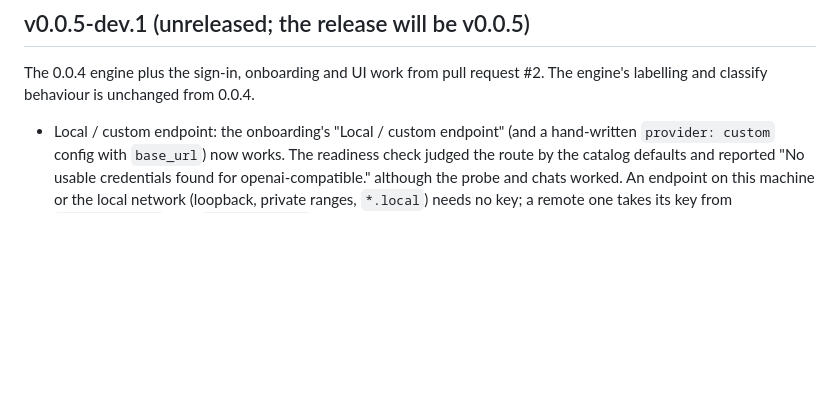
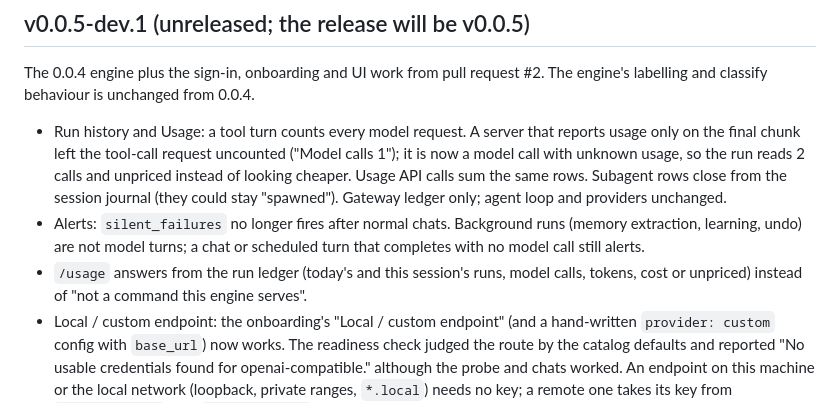
Before and after one commit to Refactr-io/Factr-I, a Markdown page: docs/CHANGELOG.md, the part around the change. Rendered like a GitHub page; blank space fills up the shorter version.

Commit message:
Changelog: run ledger model-call counting, silent_failures alert, /usage

```diff
--- a/docs/CHANGELOG.md
+++ b/docs/CHANGELOG.md
@@ -5,6 +5,14 @@
 The 0.0.4 engine plus the sign-in, onboarding and UI work from pull request #2. The engine's labelling and classify
 behaviour is unchanged from 0.0.4.
 
+- Run history and Usage: a tool turn counts every model request. A server that reports usage only on the final
+  chunk left the tool-call request uncounted ("Model calls 1"); it is now a model call with unknown usage, so the
+  run reads 2 calls and unpriced instead of looking cheaper. Usage API calls sum the same rows. Subagent rows close
+  from the session journal (they could stay "spawned"). Gateway ledger only; agent loop and providers unchanged.
+- Alerts: `silent_failures` no longer fires after normal chats. Background runs (memory extraction, learning, undo)
+  are not model turns; a chat or scheduled turn that completes with no model call still alerts.
+- `/usage` answers from the run ledger (today's and this session's runs, model calls, tokens, cost or unpriced)
+  instead of "not a command this engine serves".
 - Local / custom endpoint: the onboarding's "Local / custom endpoint" (and a hand-written `provider: custom` config with
   `base_url`) now works. The readiness check judged the route by the catalog defaults and reported "No usable
   credentials found for openai-compatible." although the probe and chats worked. An endpoint on this machine or the
```
